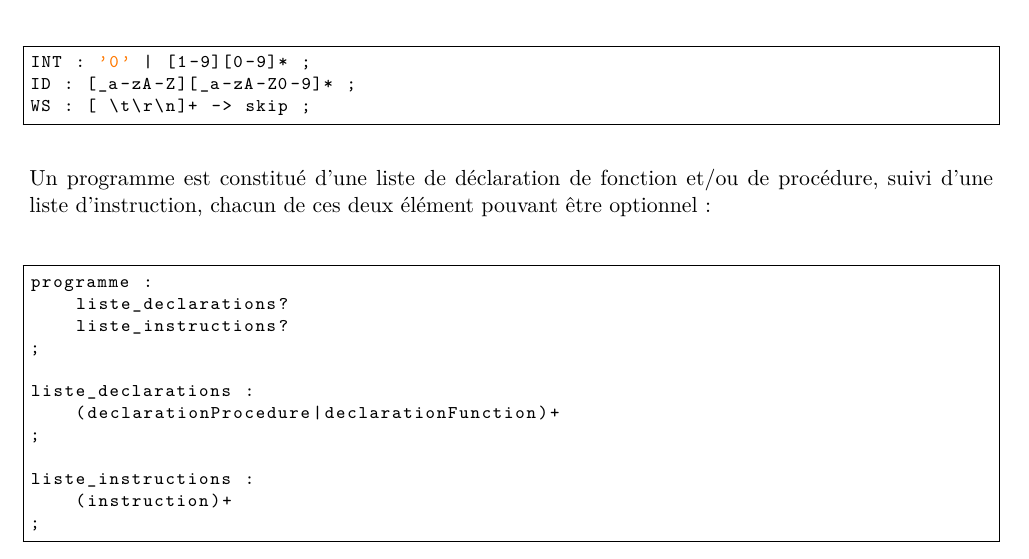
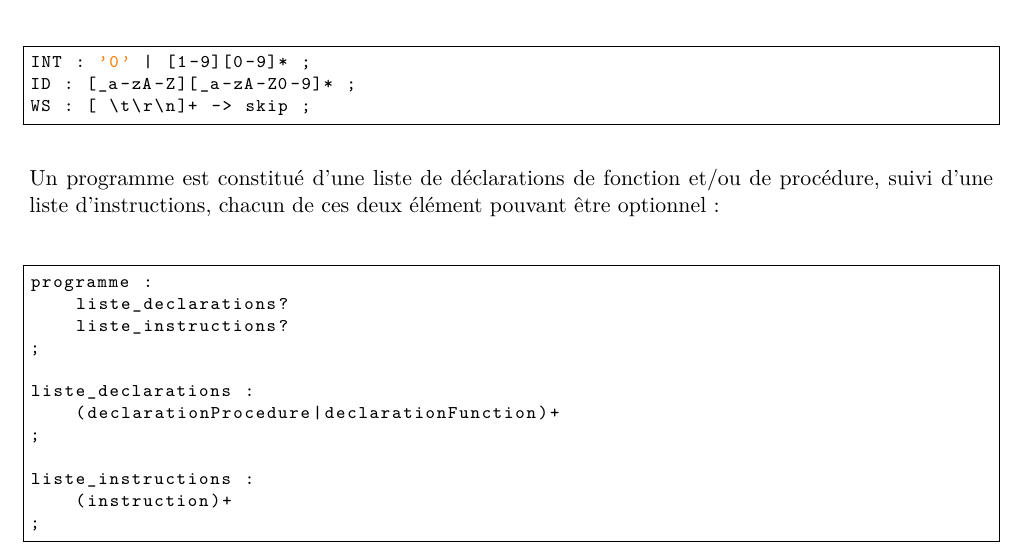
Before and after one commit to N3mesis98/NF11, a LaTeX document (dist/rapport/main.tex): part of page 2 of 6, cut so that both start at the same text. Compiled offline with pdfLaTeX.

Commit message:
typos correction

```diff
--- a/dist/rapport/main.tex
+++ b/dist/rapport/main.tex
@@ -31,7 +31,7 @@ ID : [_a-zA-Z][_a-zA-Z0-9]* ;
 WS : [ \t\r\n]+ -> skip ;
 \end{lstlisting}
 
-Un programme est constitué d'une liste de déclaration de fonction et/ou de procédure, suivi d'une liste d'instruction, chacun de ces deux élément pouvant être optionnel :
+Un programme est constitué d'une liste de déclarations de fonction et/ou de procédure, suivi d'une liste d'instructions, chacun de ces deux élément pouvant être optionnel :
 \begin{lstlisting}
 programme :
     liste_declarations?
```
Also changed, not shown: dist/rapport/main.pdf, dist/rapport/main.tex (2 more changed lines).
